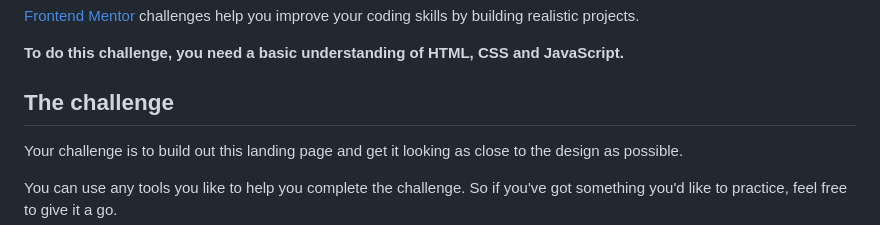
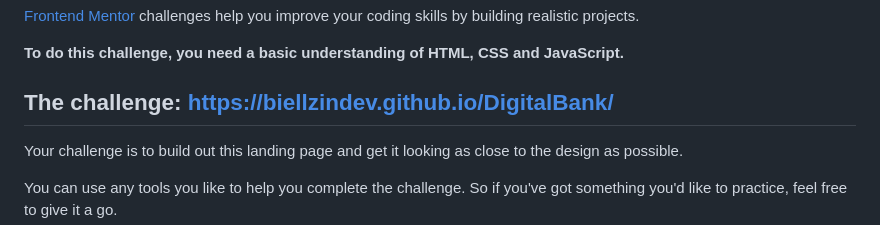
Before and after one commit to BiellzinDev/DigitalBank, a Markdown page: README.md, the part around the change. GitHub-like rendering.

```diff
--- a/README.md
+++ b/README.md
@@ -10,7 +10,7 @@ Thanks for checking out this front-end coding challenge.
 
 **To do this challenge, you need a basic understanding of HTML, CSS and JavaScript.**
 
-## The challenge
+## The challenge: https://biellzindev.github.io/DigitalBank/
 
 Your challenge is to build out this landing page and get it looking as close to the design as possible.
 
```
